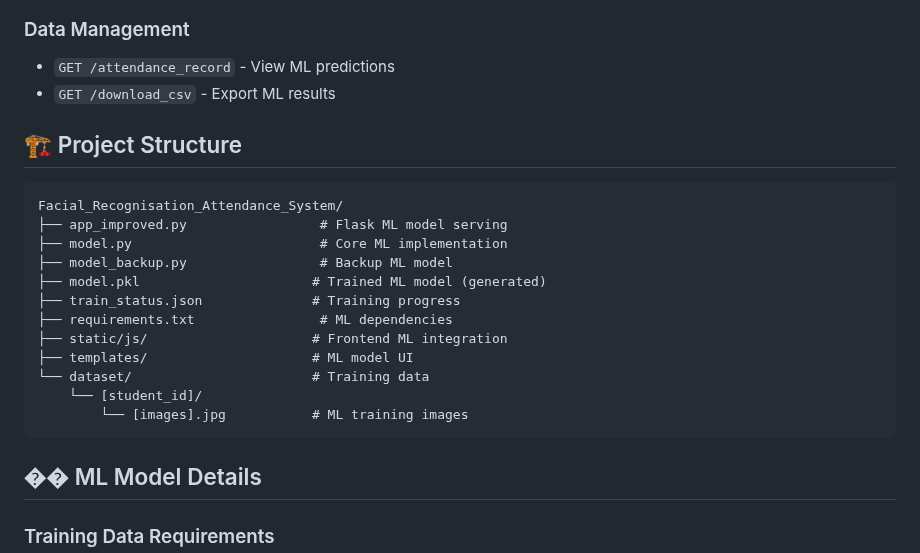
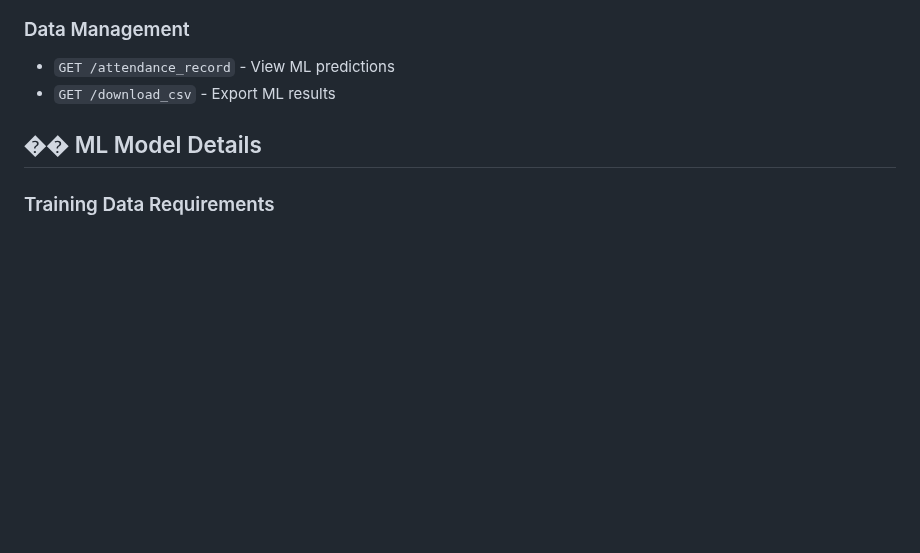
Before and after one commit to parthib-paul/Facial_Recognization_Attendence_System-, a Markdown page: README.md, the part around the change. Drawn GitHub-style; blank space fills up the shorter version.

````diff
--- a/README.md
+++ b/README.md
@@ -124,22 +124,6 @@ RandomForestClassifier(
 - `GET /attendance_record` - View ML predictions
 - `GET /download_csv` - Export ML results
 
-## 🏗️ Project Structure
-
-```
-Facial_Recognisation_Attendance_System/
-├── app_improved.py                 # Flask ML model serving
-├── model.py                        # Core ML implementation
-├── model_backup.py                 # Backup ML model
-├── model.pkl                      # Trained ML model (generated)
-├── train_status.json              # Training progress
-├── requirements.txt                # ML dependencies
-├── static/js/                     # Frontend ML integration
-├── templates/                     # ML model UI
-└── dataset/                       # Training data
-    └── [student_id]/
-        └── [images].jpg           # ML training images
-```
 
 ## �� ML Model Details
 
````
